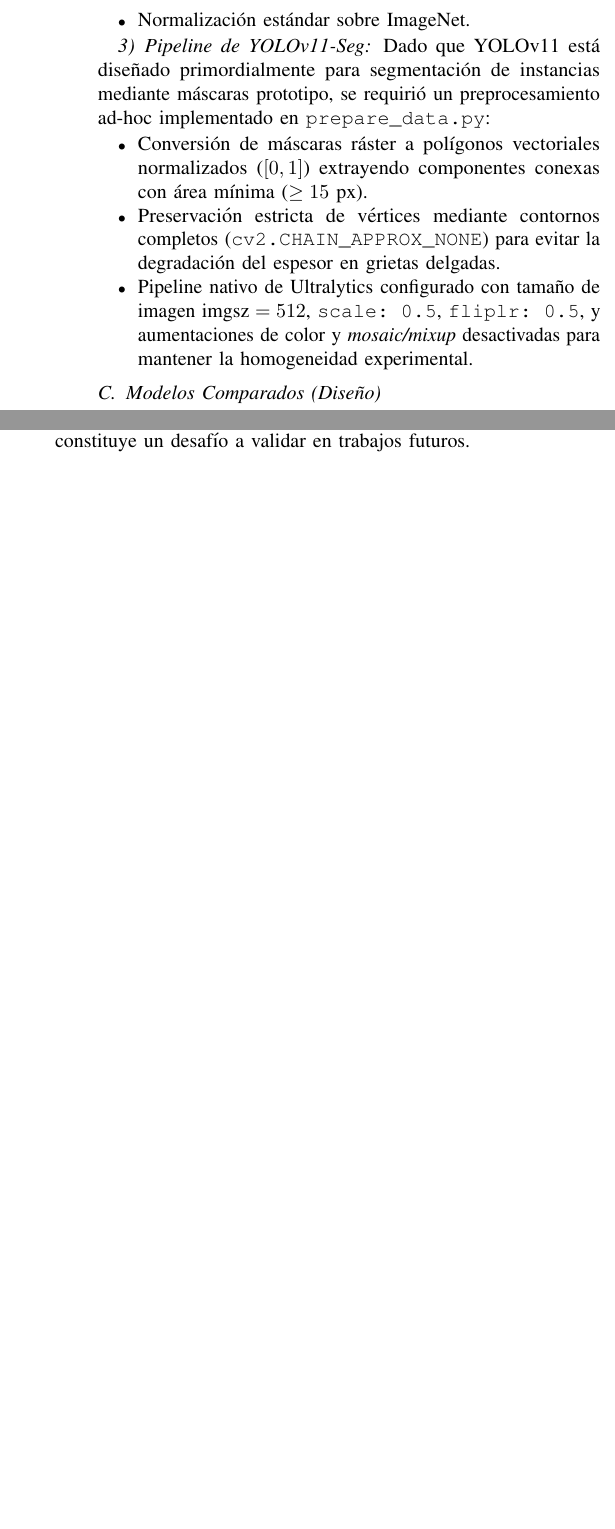
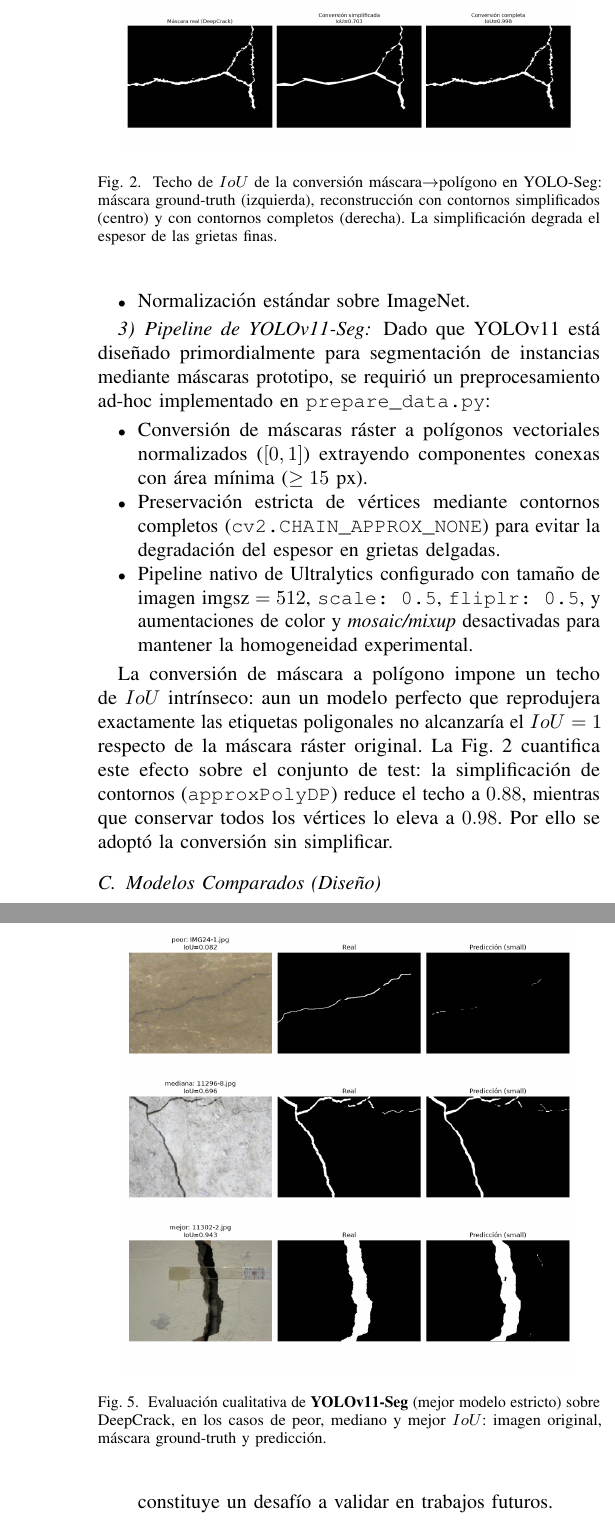
Before and after one commit to AlanVignolo/tp_computer_vision_ii, a LaTeX paper (doc/conference-latex-template/IEEE-conference-template-062824/main.tex): two parts of the columns of pages 3 and 5 of 6 before the commit and two parts of the columns of pages 3 and 6 of 6 after it, joined at a grey line, cut at the place of the change, the shorter picture padded with empty space. Compiled offline with pdfLaTeX; a missing font is replaced by an installed copy or a similar font; a LaTeX package or settings file that is missing is left out.

Commit message:
feat(yolo): benchmark, metricas, figuras

```diff
--- a/doc/conference-latex-template/IEEE-conference-template-062824/main.tex
+++ b/doc/conference-latex-template/IEEE-conference-template-062824/main.tex
@@ -113,13 +113,21 @@ Para UNet++ se empleó un pipeline homólogo implementado en PyTorch:
 \end{itemize}
 
 \subsubsection{Pipeline de YOLOv11-Seg}
-% [TODO PARA ALAN - YOLOv11-Seg: Verificar pipeline y conversión a polígonos]
 Dado que YOLOv11 está diseñado primordialmente para segmentación de instancias mediante máscaras prototipo, se requirió un preprocesamiento ad-hoc implementado en \texttt{prepare\_data.py}:
 \begin{itemize}
     \item Conversión de máscaras ráster a polígonos vectoriales normalizados ($[0, 1]$) extrayendo componentes conexas con área mínima ($\ge 15$ px).
     \item Preservación estricta de vértices mediante contornos completos (\texttt{cv2.CHAIN\_APPROX\_NONE}) para evitar la degradación del espesor en grietas delgadas.
     \item Pipeline nativo de Ultralytics configurado con tamaño de imagen $\text{imgsz} = 512$, \texttt{scale: 0.5}, \texttt{fliplr: 0.5}, y aumentaciones de color y \textit{mosaic/mixup} desactivadas para mantener la homogeneidad experimental.
 \end{itemize}
+
+La conversión de máscara a polígono impone un techo de $IoU$ intrínseco: aun un modelo perfecto que reprodujera exactamente las etiquetas poligonales no alcanzaría el $IoU=1$ respecto de la máscara ráster original. La Fig.~\ref{fig:yolo_ceiling} cuantifica este efecto sobre el conjunto de test: la simplificación de contornos (\texttt{approxPolyDP}) reduce el techo a $0.88$, mientras que conservar todos los vértices lo eleva a $0.98$. Por ello se adoptó la conversión sin simplificar.
+
+\begin{figure}[t]
+\centering
+\includegraphics[width=0.9\columnwidth]{figs/yolo/label_ceiling_comparison.png}
+\caption{Techo de $IoU$ de la conversión máscara$\rightarrow$polígono en YOLO-Seg: máscara ground-truth (izquierda), reconstrucción con contornos simplificados (centro) y con contornos completos (derecha). La simplificación degrada el espesor de las grietas finas.}
+\label{fig:yolo_ceiling}
+\end{figure}
 
 \subsection{Modelos Comparados (Diseño)}
 
@@ -279,4 +286,20 @@ La evaluación visual de las máscaras predichas revela diferencias marcadas en
+\label{fig:qualitative_pidnet}
 \end{figure}
+
+\begin{figure}[t]
+\centering
+\includegraphics[width=0.9\columnwidth]{figs/yolo/semantic_samples_eval.png}
+\caption{Evaluación cualitativa de \textbf{YOLOv11-Seg} (mejor modelo estricto) sobre DeepCrack, en los casos de peor, mediano y mejor $IoU$: imagen original, máscara ground-truth y predicción.}
+\label{fig:qualitative_yolo}
+\end{figure}
+
+% [TODO PARA AGUSTÍN - UNet++: agregar figura de muestras cualitativas de UNet++]
+% \begin{figure}[t]
+% \centering
+% \includegraphics[width=0.9\columnwidth]{figs/unet/seg_samples_unet.png}
+% \caption{Evaluación cualitativa de \textbf{UNet++} (ResNet-34 + scSE) sobre DeepCrack.}
+% \label{fig:qualitative_unet}
+% \end{figure}
 
 \subsection{Discusión y Limitaciones Metodológicas}
 
```
Also changed, not shown: doc/conference-latex-template/IEEE-conference-template-062824/figs/pidnet/img_mask_border.png (added), doc/conference-latex-template/IEEE-conference-template-062824/figs/pidnet/loss_iou.png (added), doc/conference-latex-template/IEEE-conference-template-062824/figs/pidnet/seg_samples_s.png (added), doc/conference-latex-template/IEEE-conference-template-062824/figs/pidnet/seg_samples_s_cropped.png (added), doc/conference-latex-template/IEEE-conference-template-062824/figs/yolo/dataset_samples_grid.png (added), doc/conference-latex-template/IEEE-conference-template-062824/figs/yolo/label_ceiling_comparison.png (added), doc/conference-latex-template/IEEE-conference-template-062824/figs/yolo/semantic_samples_eval.png (added), src/yolo_seg/figures/dataset_samples_grid.png (added), doc/conference-latex-template/IEEE-conference-template-062824/main.tex (11 more changed lines), 2 other files.
